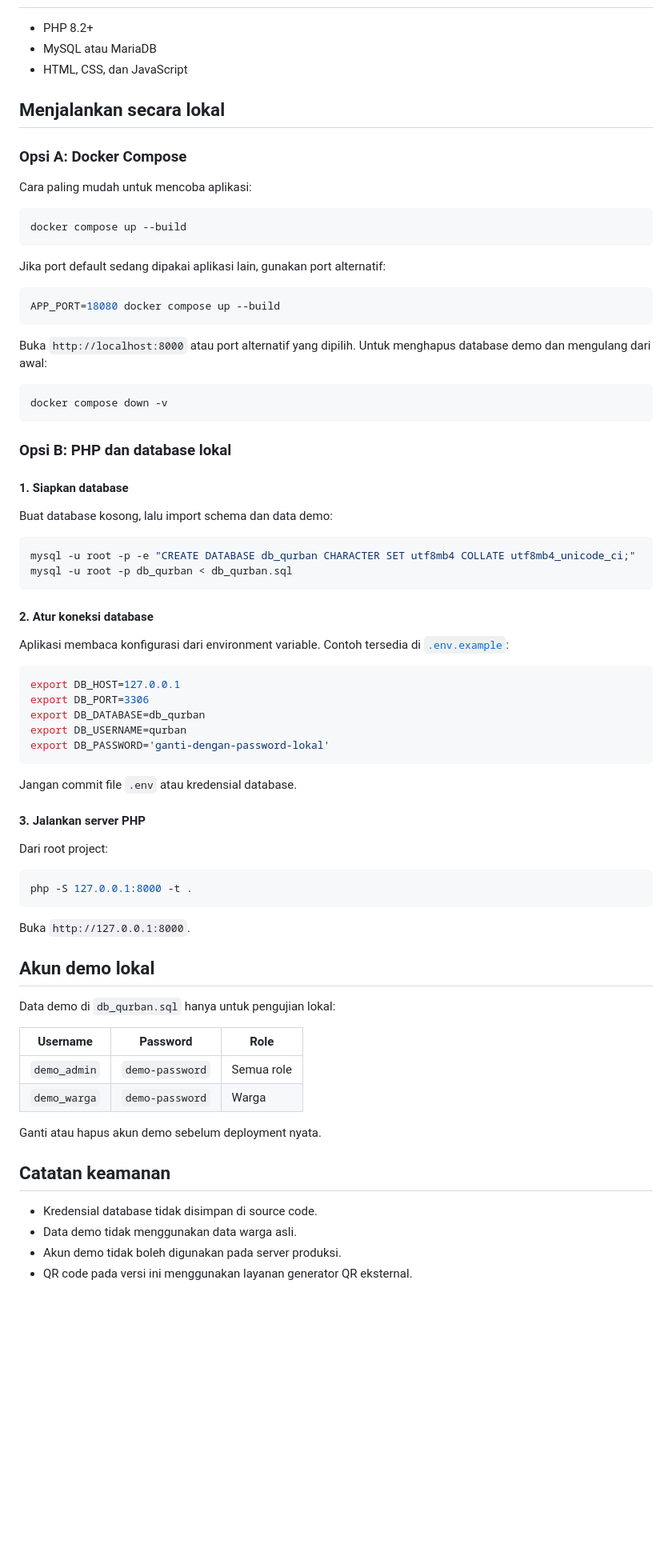
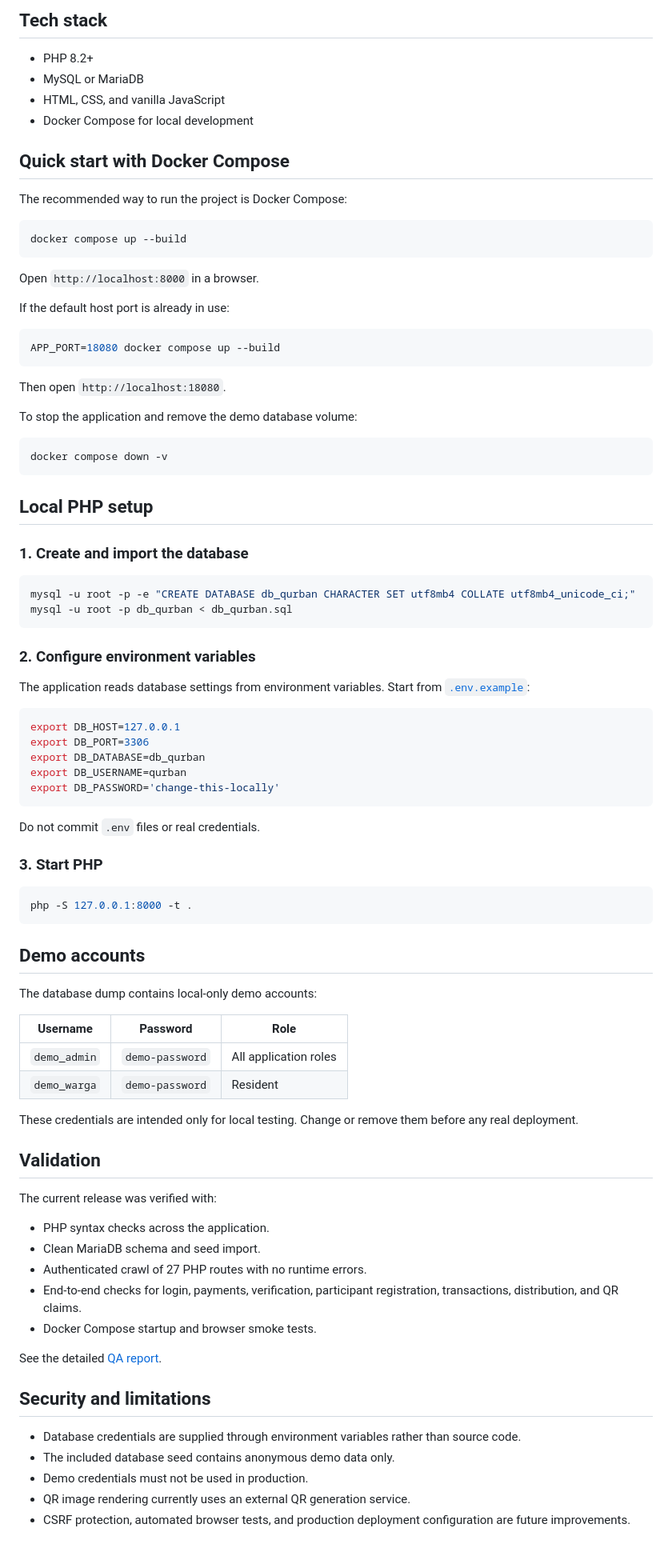
Before and after one commit to nashirulwan/qurban-management-system, a Markdown page: README.md, the part around one of its changes. Shown at 80% size. Drawn GitHub-style; blank space fills up the shorter version.

````diff
--- a/README.md
+++ b/README.md
@@ -17,79 +52,90 @@ Aplikasi web untuk membantu pengelolaan kegiatan qurban: periode, data hewan, pe
+## Tech stack
 
 - PHP 8.2+
-- MySQL atau MariaDB
-- HTML, CSS, dan JavaScript
+- MySQL or MariaDB
+- HTML, CSS, and vanilla JavaScript
+- Docker Compose for local development
 
-## Menjalankan secara lokal
+## Quick start with Docker Compose
 
-### Opsi A: Docker Compose
-
-Cara paling mudah untuk mencoba aplikasi:
+The recommended way to run the project is Docker Compose:
 
 ```bash
 docker compose up --build
 ```
 
-Jika port default sedang dipakai aplikasi lain, gunakan port alternatif:
+Open `http://localhost:8000` in a browser.
+
+If the default host port is already in use:
 
 ```bash
 APP_PORT=18080 docker compose up --build
 ```
 
-Buka `http://localhost:8000` atau port alternatif yang dipilih. Untuk menghapus database demo dan mengulang dari awal:
+Then open `http://localhost:18080`.
+
+To stop the application and remove the demo database volume:
 
 ```bash
 docker compose down -v
 ```
 
-### Opsi B: PHP dan database lokal
+## Local PHP setup
 
-#### 1. Siapkan database
-
-Buat database kosong, lalu import schema dan data demo:
+### 1. Create and import the database
 
 ```bash
 mysql -u root -p -e "CREATE DATABASE db_qurban CHARACTER SET utf8mb4 COLLATE utf8mb4_unicode_ci;"
 mysql -u root -p db_qurban < db_qurban.sql
 ```
 
-#### 2. Atur koneksi database
+### 2. Configure environment variables
 
-Aplikasi membaca konfigurasi dari environment variable. Contoh tersedia di [`.env.example`](.env.example):
+The application reads database settings from environment variables. Start from [`.env.example`](.env.example):
 
 ```bash
 export DB_HOST=127.0.0.1
 export DB_PORT=3306
 export DB_DATABASE=db_qurban
 export DB_USERNAME=qurban
-export DB_PASSWORD='ganti-dengan-password-lokal'
+export DB_PASSWORD='change-this-locally'
 ```
 
-Jangan commit file `.env` atau kredensial database.
+Do not commit `.env` files or real credentials.
 
-#### 3. Jalankan server PHP
-
-Dari root project:
+### 3. Start PHP
 
 ```bash
 php -S 127.0.0.1:8000 -t .
 ```
 
-Buka `http://127.0.0.1:8000`.
+## Demo accounts
 
-## Akun demo lokal
-
-Data demo di `db_qurban.sql` hanya untuk pengujian lokal:
+The database dump contains local-only demo accounts:
 
 | Username | Password | Role |
 | --- | --- | --- |
-| `demo_admin` | `demo-password` | Semua role |
-| `demo_warga` | `demo-password` | Warga |
+| `demo_admin` | `demo-password` | All application roles |
+| `demo_warga` | `demo-password` | Resident |
 
-Ganti atau hapus akun demo sebelum deployment nyata.
+These credentials are intended only for local testing. Change or remove them before any real deployment.
 
-## Catatan keamanan
+## Validation
 
-- Kredensial database tidak disimpan di source code.
-- Data demo tidak menggunakan data warga asli.
-- Akun demo tidak boleh digunakan pada server produksi.
-- QR code pada versi ini menggunakan layanan generator QR eksternal.
+The current release was verified with:
+
+- PHP syntax checks across the application.
+- Clean MariaDB schema and seed import.
+- Authenticated crawl of 27 PHP routes with no runtime errors.
+- End-to-end checks for login, payments, verification, participant registration, transactions, distribution, and QR claims.
+- Docker Compose startup and browser smoke tests.
+
+See the detailed [QA report](docs/qa-report.md).
+
+## Security and limitations
+
+- Database credentials are supplied through environment variables rather than source code.
+- The included database seed contains anonymous demo data only.
+- Demo credentials must not be used in production.
+- QR image rendering currently uses an external QR generation service.
+- CSRF protection, automated browser tests, and production deployment configuration are future improvements.
````
Also changed, not shown: other parts of README.md (+47 -12 lines), docs/qa-report.md (+33 -32 lines), docs/screenshots/01-login.png (added), docs/screenshots/02-admin-dashboard.png (added), docs/screenshots/03-homepage.png (added), docs/screenshots/04-payment-verification.png (added), docs/screenshots/05-distribution.png (added), 1 other file.
